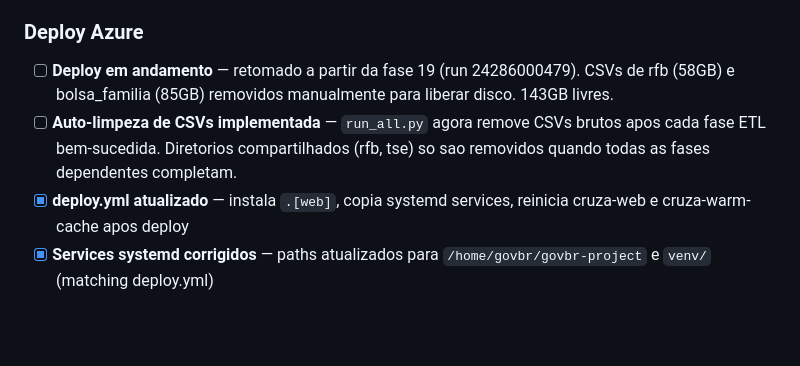
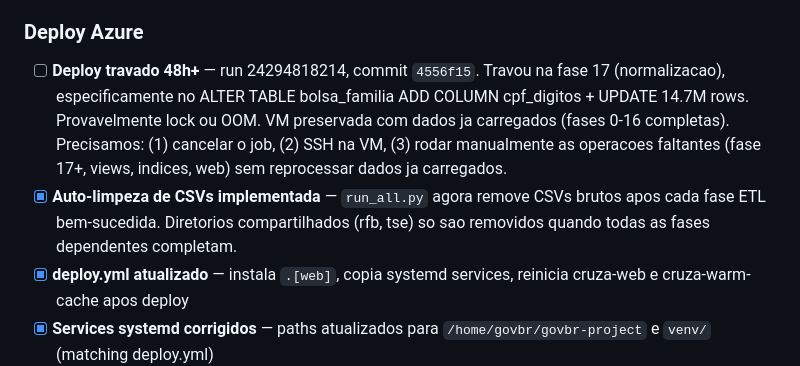
Before and after one commit to lucasdiniz/govbr-cruza-dados, a Markdown page: TODO.md, the part around the change. GitHub-like rendering; blank space fills up the shorter version.

Commit message:
docs: update TODO with deploy status and fornecedor dialog completion

```diff
--- a/TODO.md
+++ b/TODO.md
@@ -31,8 +31,8 @@
 - [ ] **Docker Compose completo** — adicionar service `etl` (Dockerfile com Python + deps) para deploy local de 1 comando. Hoje o compose so sobe o Postgres.
 
 ### Deploy Azure
-- [ ] **Deploy em andamento** — retomado a partir da fase 19 (run 24286000479). CSVs de rfb (58GB) e bolsa_familia (85GB) removidos manualmente para liberar disco. 143GB livres.
-- [ ] **Auto-limpeza de CSVs implementada** — `run_all.py` agora remove CSVs brutos apos cada fase ETL bem-sucedida. Diretorios compartilhados (rfb, tse) so sao removidos quando todas as fases dependentes completam.
+- [ ] **Deploy travado 48h+** — run 24294818214, commit `4556f15`. Travou na fase 17 (normalizacao), especificamente no ALTER TABLE bolsa_familia ADD COLUMN cpf_digitos + UPDATE 14.7M rows. Provavelmente lock ou OOM. VM preservada com dados ja carregados (fases 0-16 completas). Precisamos: (1) cancelar o job, (2) SSH na VM, (3) rodar manualmente as operacoes faltantes (fase 17+, views, indices, web) sem reprocessar dados ja carregados.
+- [x] **Auto-limpeza de CSVs implementada** — `run_all.py` agora remove CSVs brutos apos cada fase ETL bem-sucedida. Diretorios compartilhados (rfb, tse) so sao removidos quando todas as fases dependentes completam.
 - [x] **deploy.yml atualizado** — instala `.[web]`, copia systemd services, reinicia cruza-web e cruza-warm-cache apos deploy
 - [x] **Services systemd corrigidos** — paths atualizados para `/home/govbr/govbr-project` e `venv/` (matching deploy.yml)
 - [ ] **Issues #1-#4**: Pendentes execucao no banco local
```
